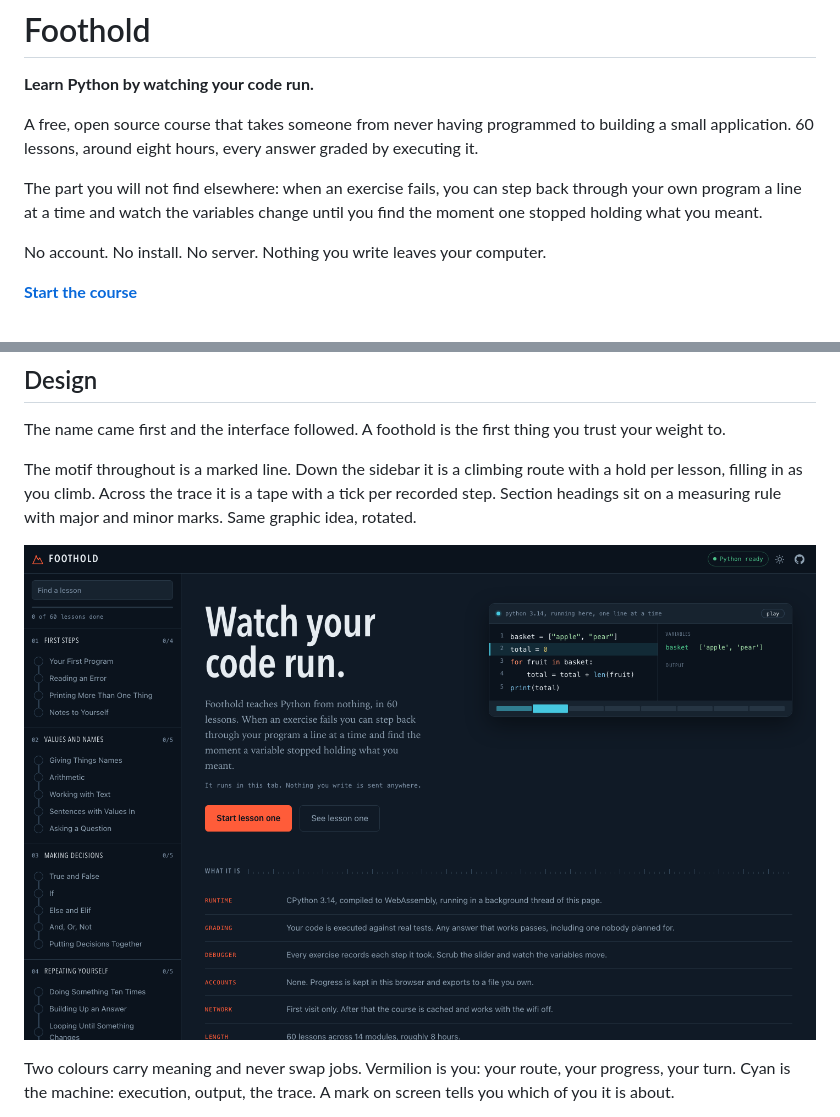
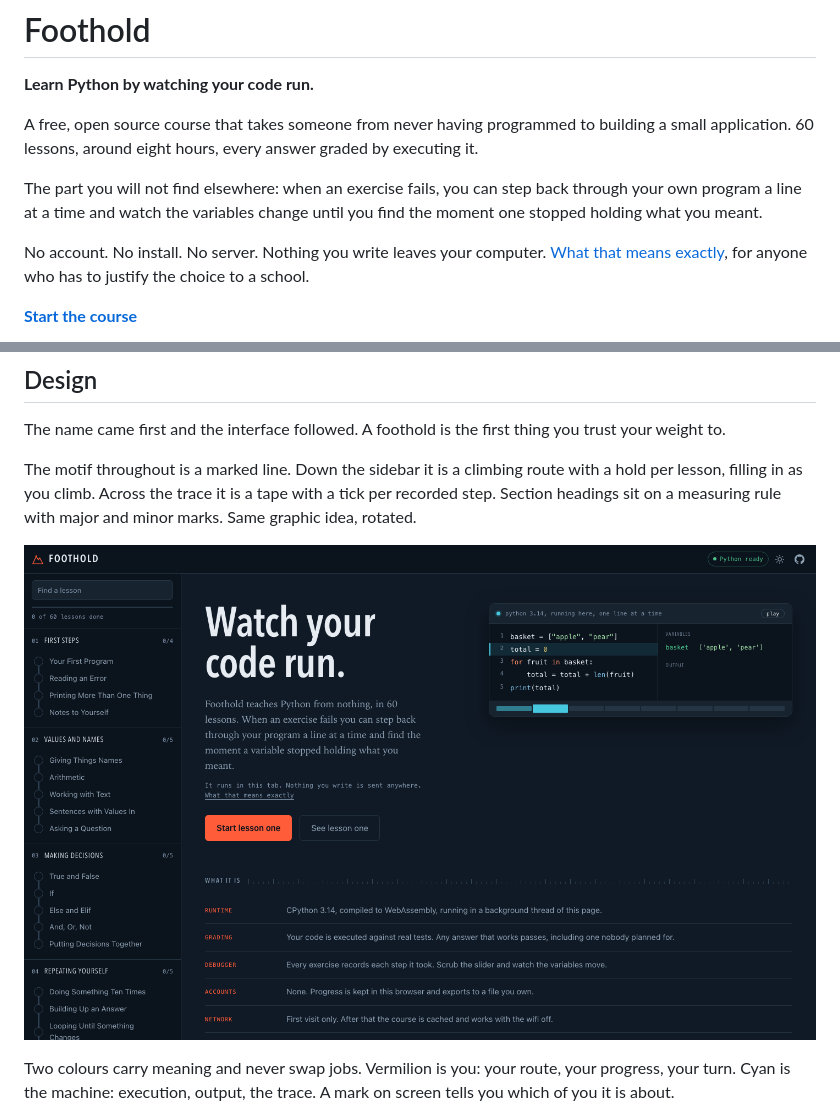
Before and after one commit to jbtk-cell/foothold, a Markdown page: README.md, 2 parts joined by grey strips. Rendered like a GitHub page; pictures changed too: docs/screenshots/home.png.

```diff
--- a/README.md
+++ b/README.md
@@ -11,6 +11,8 @@ back through your own program a line at a time and watch the variables change
 until you find the moment one stopped holding what you meant.
 
 No account. No install. No server. Nothing you write leaves your computer.
+[What that means exactly](PRIVACY.md), for anyone who has to justify the
+choice to a school.
 
 **[Start the course](https://jbtk-cell.github.io/foothold/)**
 
```
Also changed, not shown: PRIVACY.md (added, +55 -0 lines), docs/screenshots/lesson-light.png, docs/screenshots/lesson.png, 2 other files.
